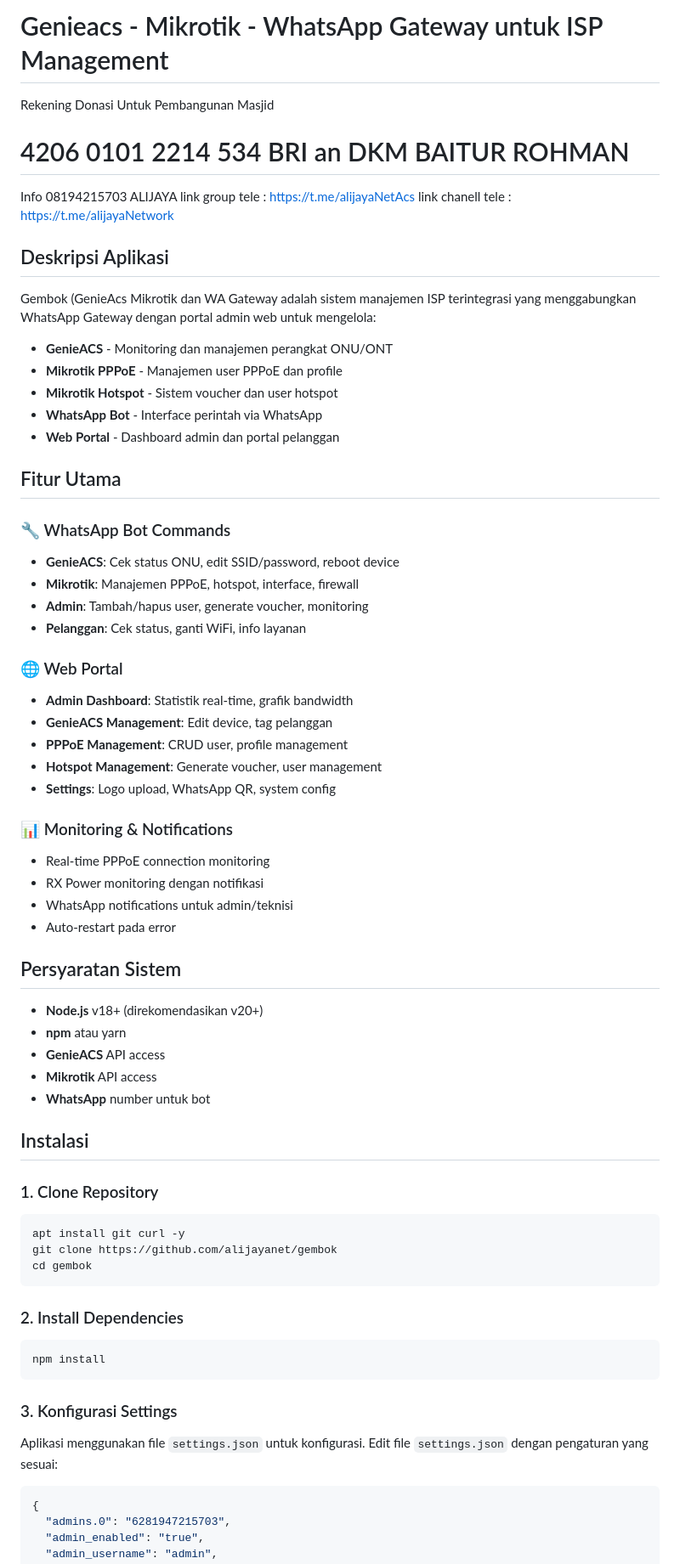
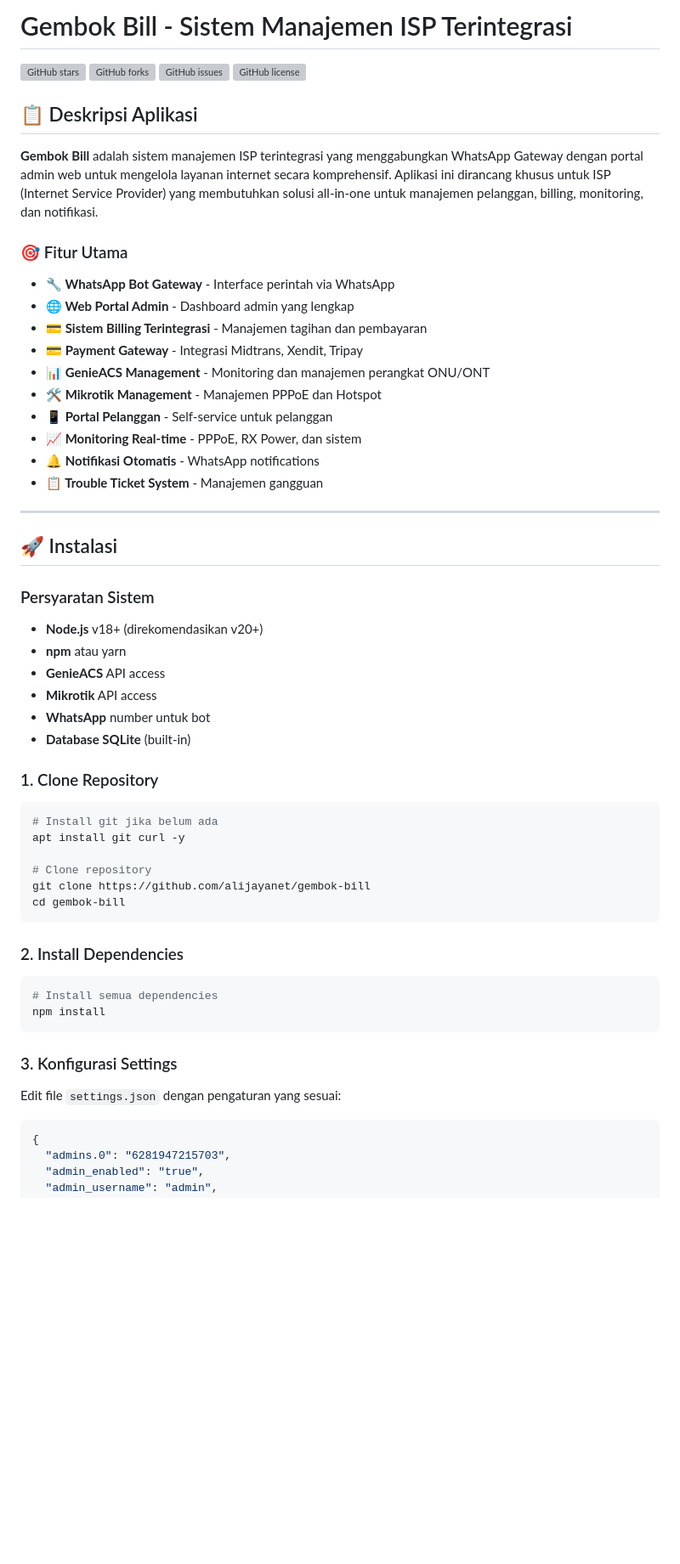
Before and after one commit to riadag2207/gembok-bill, a Markdown page: README.md, the part around the change printed below. Shown: that part at 85% size. Drawn GitHub-style; blank space fills up the shorter version; grey boxes are pictures that could not be loaded.

````diff
--- a/README.md
+++ b/README.md
@@ -1,67 +1,61 @@
-# Genieacs - Mikrotik - WhatsApp Gateway untuk ISP Management
+# Gembok Bill - Sistem Manajemen ISP Terintegrasi
 
-Rekening Donasi Untuk Pembangunan Masjid
-# 4206 0101 2214 534 BRI an DKM BAITUR ROHMAN <br>
-Info 08194215703 ALIJAYA
-link group tele : https://t.me/alijayaNetAcs
-link chanell tele : https://t.me/alijayaNetwork
+[![GitHub stars](https://img.shields.io/github/stars/alijayanet/gembok-bill)](https://github.com/alijayanet/gembok-bill/stargazers)
+[![GitHub forks](https://img.shields.io/github/forks/alijayanet/gembok-bill)](https://github.com/alijayanet/gembok-bill/network)
+[![GitHub issues](https://img.shields.io/github/issues/alijayanet/gembok-bill)](https://github.com/alijayanet/gembok-bill/issues)
+[![GitHub license](https://img.shields.io/github/license/alijayanet/gembok-bill)](https://github.com/alijayanet/gembok-bill/blob/main/LICENSE)
 
-## Deskripsi Aplikasi
+## 📋 Deskripsi Aplikasi
 
-Gembok (GenieAcs Mikrotik dan WA Gateway adalah sistem manajemen ISP terintegrasi yang menggabungkan WhatsApp Gateway dengan portal admin web untuk mengelola:
+**Gembok Bill** adalah sistem manajemen ISP terintegrasi yang menggabungkan WhatsApp Gateway dengan portal admin web untuk mengelola layanan internet secara komprehensif. Aplikasi ini dirancang khusus untuk ISP (Internet Service Provider) yang membutuhkan solusi all-in-one untuk manajemen pelanggan, billing, monitoring, dan notifikasi.
 
-- **GenieACS** - Monitoring dan manajemen perangkat ONU/ONT
-- **Mikrotik PPPoE** - Manajemen user PPPoE dan profile
-- **Mikrotik Hotspot** - Sistem voucher dan user hotspot
-- **WhatsApp Bot** - Interface perintah via WhatsApp
-- **Web Portal** - Dashboard admin dan portal pelanggan
+### 🎯 Fitur Utama
 
-## Fitur Utama
+- **🔧 WhatsApp Bot Gateway** - Interface perintah via WhatsApp
+- **🌐 Web Portal Admin** - Dashboard admin yang lengkap
+- **💳 Sistem Billing Terintegrasi** - Manajemen tagihan dan pembayaran
+- **💳 Payment Gateway** - Integrasi Midtrans, Xendit, Tripay
+- **📊 GenieACS Management** - Monitoring dan manajemen perangkat ONU/ONT
+- **🛠️ Mikrotik Management** - Manajemen PPPoE dan Hotspot
+- **📱 Portal Pelanggan** - Self-service untuk pelanggan
+- **📈 Monitoring Real-time** - PPPoE, RX Power, dan sistem
+- **🔔 Notifikasi Otomatis** - WhatsApp notifications
+- **📋 Trouble Ticket System** - Manajemen gangguan
 
-### 🔧 WhatsApp Bot Commands
-- **GenieACS**: Cek status ONU, edit SSID/password, reboot device
-- **Mikrotik**: Manajemen PPPoE, hotspot, interface, firewall
-- **Admin**: Tambah/hapus user, generate voucher, monitoring
-- **Pelanggan**: Cek status, ganti WiFi, info layanan
+---
 
-### 🌐 Web Portal
-- **Admin Dashboard**: Statistik real-time, grafik bandwidth
-- **GenieACS Management**: Edit device, tag pelanggan
-- **PPPoE Management**: CRUD user, profile management
-- **Hotspot Management**: Generate voucher, user management
-- **Settings**: Logo upload, WhatsApp QR, system config
+## 🚀 Instalasi
 
-### 📊 Monitoring & Notifications
-- Real-time PPPoE connection monitoring
-- RX Power monitoring dengan notifikasi
-- WhatsApp notifications untuk admin/teknisi
-- Auto-restart pada error
-
-## Persyaratan Sistem
+### Persyaratan Sistem
 
 - **Node.js** v18+ (direkomendasikan v20+)
 - **npm** atau yarn
 - **GenieACS** API access
 - **Mikrotik** API access
 - **WhatsApp** number untuk bot
-
-## Instalasi
+- **Database SQLite** (built-in)
 
 ### 1. Clone Repository
+
 ```bash
+# Install git jika belum ada
 apt install git curl -y
-git clone https://github.com/alijayanet/gembok
-cd gembok
+
+# Clone repository
+git clone https://github.com/alijayanet/gembok-bill
+cd gembok-bill
 ```
 
 ### 2. Install Dependencies
+
 ```bash
+# Install semua dependencies
 npm install
 ```
 
 ### 3. Konfigurasi Settings
 
-Aplikasi menggunakan file `settings.json` untuk konfigurasi. Edit file `settings.json` dengan pengaturan yang sesuai:
+Edit file `settings.json` dengan pengaturan yang sesuai:
 
 ```json
 {
````
Also changed, not shown: other parts of README.md (+165 -159 lines).
